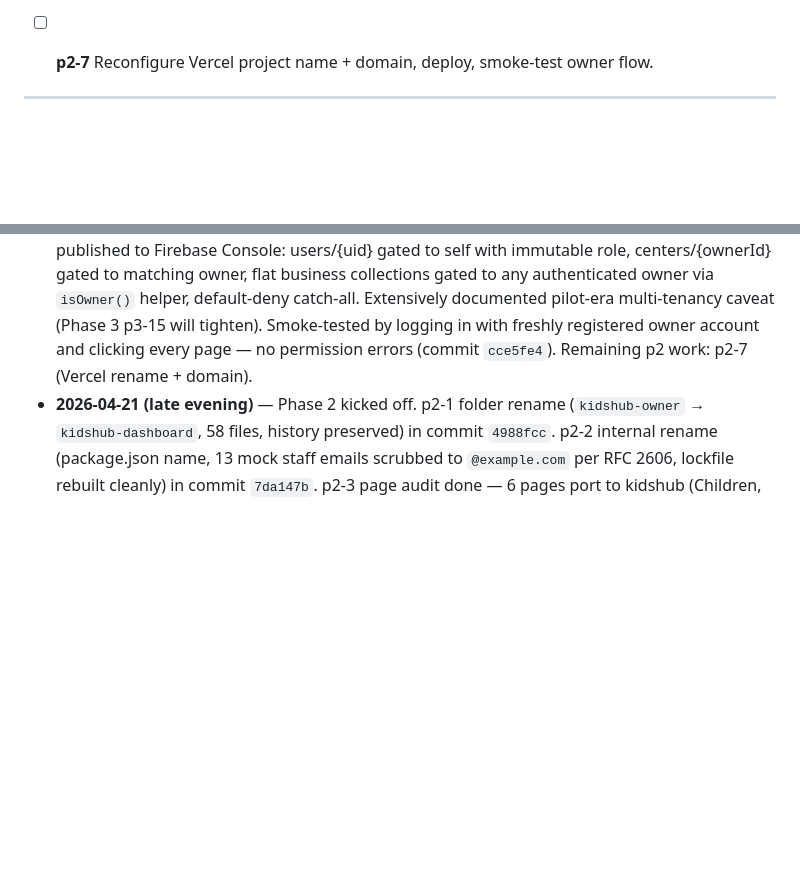
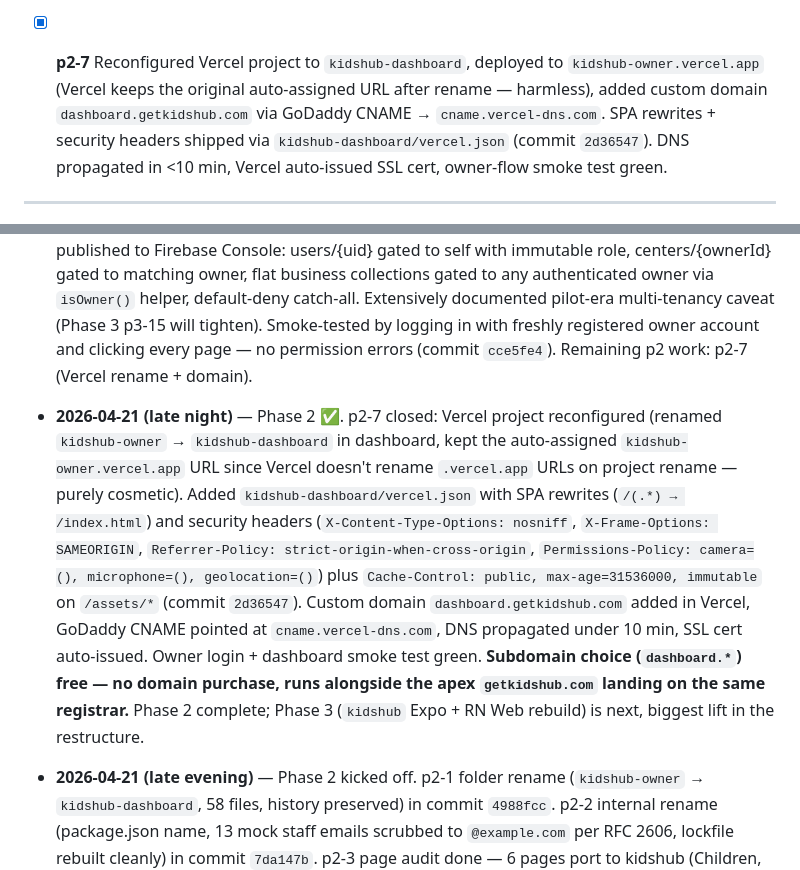
Before and after one commit to sunny200745/kidshub, a Markdown page: RESTRUCTURE_PLAN.md, 2 parts joined by grey strips. Drawn GitHub-style; blank space fills up the shorter version.

Commit message:
p2-7: Mark Phase 2 complete — dashboard live on dashboard.getkidshub.com
Vercel custom domain wired via GoDaddy CNAME → cname.vercel-dns.com,
SSL auto-issued, owner flow smoke-tested green. Phase 2 closed; Phase 3
(kidshub Expo + RN Web rebuild) is up next.

Made-with: Cursor

```diff
--- a/RESTRUCTURE_PLAN.md
+++ b/RESTRUCTURE_PLAN.md
@@ -107,7 +107,7 @@ daycares/
   - [x] **p2-5b** Firestore Security Rules audit + fix. **Rules were wide open** — Firebase default test rules allowed `read, write: if request.time < 2026-05-06` (no auth required, world-readable until May 6). With the project ID in git history, this was a one-line script away from total data loss/exfiltration. Wrote tightened ruleset at repo root `firestore.rules` covering the current flat-collection data model: `users/{uid}` gated to self + role immutable post-creation (prevents self-promotion), `centers/{ownerId}` gated to the matching owner only, flat business collections (`children`/`classrooms`/`staff`/`activities`/`messages`/`parents`/`announcements`) gated to any authenticated owner via `isOwner()` helper, default-deny catch-all. Extensively commented with the pilot-era caveat that multi-tenancy (owner-A can't see owner-B's data) still isn't enforced — that waits for Phase 3 p3-15 when the data model is refactored to add `centerId` or nested subcollections. Source-of-truth now lives in git; user deployed by pasting into the Firebase Console for now, CI-driven `firebase deploy` in Phase 4.
   - [ ] **p2-5c** _(optional)_ Rotate the Firebase web API key and update `VITE_FIREBASE_API_KEY` in Vercel env vars for all three apps. Don't bother rewriting git history (destructive, doesn't scrub GitHub caches).
 - [x] **p2-6** Write `README.md` (owner portal purpose, deploy, local dev). Covers tech stack, access-control model (role gating + defense-in-depth caveat), full folder layout, local dev + seed flow, Firestore data model (including the `users.role` vs `staff.role` trap), env vars with the Firebase-keys-aren't-secrets nuance, deploy steps, and a p2-7 Vercel post-rename checklist for the user to execute.
-- [ ] **p2-7** Reconfigure Vercel project name + domain, deploy, smoke-test owner flow.
+- [x] **p2-7** Reconfigured Vercel project to `kidshub-dashboard`, deployed to `kidshub-owner.vercel.app` (Vercel keeps the original auto-assigned URL after rename — harmless), added custom domain `dashboard.getkidshub.com` via GoDaddy CNAME → `cname.vercel-dns.com`. SPA rewrites + security headers shipped via `kidshub-dashboard/vercel.json` (commit `2d36547`). DNS propagated in <10 min, Vercel auto-issued SSL cert, owner-flow smoke test green.
 
 ---
 
@@ -168,4 +168,6 @@ _Append dated notes as phases complete._
 - **2026-04-21** — Phase 1 (code) complete. Audited `kidshub-landing` and confirmed marketing-only (no Firebase, auth, or leaked secrets). Added `dev`/`dev:vercel`/`build`/`deploy` scripts so `npm run dev:landing` works from the monorepo root. Merged Resend lead-email flow from an orphaned `js/chat.js` into the live `api/chat.js`, added CORS origin allowlist, generated a brand favicon at `assets/favicon.svg`. Added `vercel.json` with security headers and cache policy. Rewrote `kidshub-landing/README.md` for monorepo context and current env-var names. p1-4 (sign-in CTAs) confirmed as a no-op per product decision. Commits: `fb30a3a` (landing scripts), `ad7e014` (Aria harden + dead-code removal), pending (vercel.json + README). p1-6 (Vercel deploy + smoke test) handed off to user via Vercel dashboard.
 - **2026-04-21 (evening)** — Phase 1 fully ✅. Aria was returning 400s on prod (the widget was sending `claude-haiku-4-5-20251001`, an Anthropic-direct model ID invalid on OpenRouter); the old handler had hidden this by hardcoding the model. Pinned model server-side (`ceef18b`). Chased a subsequent free-tier 429 through Llama 3.3 70B and a fallback chain (`ef27f26`, `3d3efb3`), ultimately choosing paid `anthropic/claude-3-haiku` for uptime (`829ecd9`) — ~$0.0025 per conversation is negligible for a lead widget. Created dedicated OpenRouter account for KidsHub, rotated key into Vercel env vars, set $10 per-key spend cap. Hardened `/api/chat` against abuse: Origin/Referer rejection (Layer 1) + request shape + size caps + `max_tokens` ceiling (Layer 2) — all running pre-upstream so bogus requests cost zero. Commit `7ec406d`. Verified with 6 live curl tests: legit traffic → 200, no Origin → 403, evil Origin → 403, oversized message → 400, too many messages → 400, `max_tokens: 5000` capped to 500. Upstash rate limiting (Layer 3) parked as optional polish.
 - **2026-04-21 (night)** — Phase 2 security track closed. p2-5a: GCP Console Website restrictions added to the Firebase browser key (`getkidshub.com`, `*.getkidshub.com`, `*.vercel.app`, `localhost`, `127.0.0.1`) — leaked key in git history now unusable from unauthorized origins (commit `2dea7a6`). p2-5b: **critical finding** — Firestore rules were Firebase's default test rules, `allow read, write: if request.time < 2026-05-06`, meaning the entire database was world-readable and world-writable until May 6. With the project ID already exposed in git, this was a one-line exfiltration script from total data loss. Wrote tightened `firestore.rules` at repo root, published to Firebase Console: users/{uid} gated to self with immutable role, centers/{ownerId} gated to matching owner, flat business collections gated to any authenticated owner via `isOwner()` helper, default-deny catch-all. Extensively documented pilot-era multi-tenancy caveat (Phase 3 p3-15 will tighten). Smoke-tested by logging in with freshly registered owner account and clicking every page — no permission errors (commit `cce5fe4`). Remaining p2 work: p2-7 (Vercel rename + domain).
+- **2026-04-21 (late night)** — Phase 2 ✅. p2-7 closed: Vercel project reconfigured (renamed `kidshub-owner` → `kidshub-dashboard` in dashboard, kept the auto-assigned `kidshub-owner.vercel.app` URL since Vercel doesn't rename `.vercel.app` URLs on project rename — purely cosmetic). Added `kidshub-dashboard/vercel.json` with SPA rewrites (`/(.*) → /index.html`) and security headers (`X-Content-Type-Options: nosniff`, `X-Frame-Options: SAMEORIGIN`, `Referrer-Policy: strict-origin-when-cross-origin`, `Permissions-Policy: camera=(), microphone=(), geolocation=()`) plus `Cache-Control: public, max-age=31536000, immutable` on `/assets/*` (commit `2d36547`). Custom domain `dashboard.getkidshub.com` added in Vercel, GoDaddy CNAME pointed at `cname.vercel-dns.com`, DNS propagated under 10 min, SSL cert auto-issued. Owner login + dashboard smoke test green. **Subdomain choice (`dashboard.*`) free — no domain purchase, runs alongside the apex `getkidshub.com` landing on the same registrar.** Phase 2 complete; Phase 3 (`kidshub` Expo + RN Web rebuild) is next, biggest lift in the restructure.
+
 - **2026-04-21 (late evening)** — Phase 2 kicked off. p2-1 folder rename (`kidshub-owner` → `kidshub-dashboard`, 58 files, history preserved) in commit `4988fcc`. p2-2 internal rename (package.json name, 13 mock staff emails scrubbed to `@example.com` per RFC 2606, lockfile rebuilt cleanly) in commit `7da147b`. p2-3 page audit done — 6 pages port to kidshub (Children, ChildProfile, Messages, Schedule, CheckIn, Activities), 5 stay in dashboard (Login, Register, Dashboard, Classrooms, Staff), Settings splits; matrix above drives Phase 3 (commit `85432ff`). p2-5 surfaced a git-history Firebase key leak (`810abbd`) — Firebase web keys aren't server secrets but needs GCP referrer restrictions + Firestore rules audit + optional rotation (dashboard work, tracked as p2-5a/b/c). p2-4 implemented the full role model (didn't exist — no central enum, no profile-doc subscription, no role-gated routing). Added `constants/roles.js` (ROLES + DASHBOARD_ALLOWED_ROLES), wired `AuthContext` to subscribe to `users/{uid}` via onSnapshot and expose `role` + role predicates, made `ProtectedRoute` take `allowedRoles` (default owner-only), built on-brand `Unauthorized` page distinguishing no-profile / wrong-role / unknown cases, switched `Register.jsx` to `ROLES.OWNER`. Dashboard builds clean (836kB bundle, pre-existing size warning). Client check is defense-in-depth — real gate is Firestore rules in p3-15.
```
Also changed, not shown: other parts of RESTRUCTURE_PLAN.md (+1 -1 lines).
